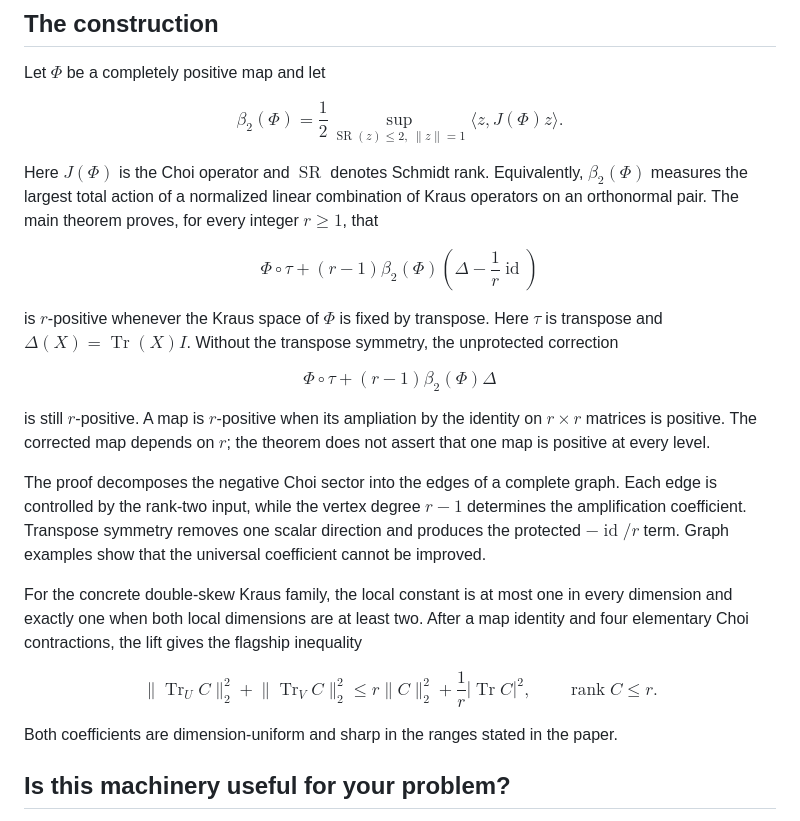
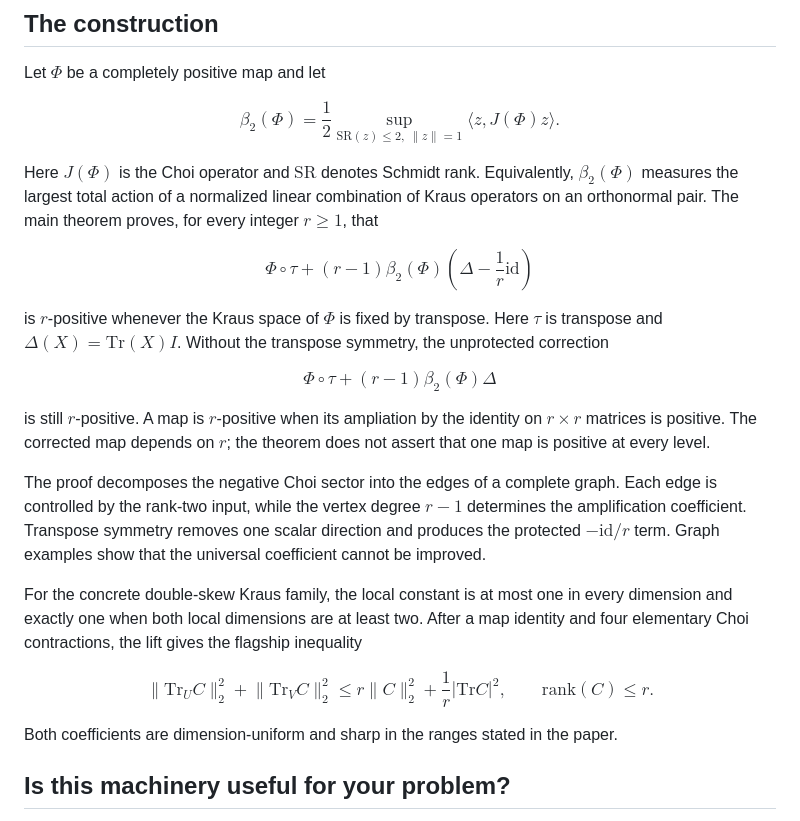
Before and after one commit to elazarg/rank-r, a Markdown page: README.md, the part around the change. Rendered like a GitHub page.

Commit message:
docs: use GitHub-supported math macros

```diff
--- a/README.md
+++ b/README.md
@@ -15,11 +15,11 @@ Let $\Phi$ be a completely positive map and let
 
 $$
 \beta _2(\Phi)
-=\frac12\sup_{\operatorname{SR}(z)\le 2,\ \lVert z\rVert=1}
+=\frac12\sup_{\mathrm{SR}(z)\le 2,\ \lVert z\rVert=1}
   \langle z,J(\Phi)z\rangle .
 $$
 
-Here $J(\Phi)$ is the Choi operator and $\operatorname{SR}$ denotes
+Here $J(\Phi)$ is the Choi operator and $\mathrm{SR}$ denotes
 Schmidt rank. Equivalently, $\beta _2(\Phi)$ measures the largest total
 action of a normalized linear combination of Kraus operators on an
 orthonormal pair. The main theorem proves, for every integer $r\ge1$, that
@@ -27,11 +27,11 @@ orthonormal pair. The main theorem proves, for every integer $r\ge1$, that
 $$
 \Phi\circ\tau
 +(r-1)\beta _2(\Phi)
-  \left(\Delta-\frac1r\operatorname{id}\right)
+  \left(\Delta-\frac1r\mathrm{id}\right)
 $$
 
 is $r$-positive whenever the Kraus space of $\Phi$ is fixed by transpose.
-Here $\tau$ is transpose and $\Delta(X)=\operatorname{Tr}(X)I$. Without the
+Here $\tau$ is transpose and $\Delta(X)=\mathrm{Tr}(X)I$. Without the
 transpose symmetry, the unprotected correction
 
 $$
@@ -46,7 +46,7 @@ The proof decomposes the negative Choi sector into the edges of a complete
 graph. Each edge is controlled by the rank-two input, while the vertex degree
 $r-1$ determines the amplification coefficient. Transpose symmetry removes
 one scalar direction and produces the protected
-$-\operatorname{id}/r$ term. Graph examples show that the universal
+$-\mathrm{id}/r$ term. Graph examples show that the universal
 coefficient cannot be improved.
 
 For the concrete double-skew Kraus family, the local constant is at most one
@@ -55,11 +55,11 @@ two. After a map identity and four elementary Choi contractions, the lift
 gives the flagship inequality
 
 $$
-\lVert\operatorname{Tr}_U C\rVert_2^2
-+\lVert\operatorname{Tr}_V C\rVert_2^2
+\lVert\mathrm{Tr}_U C\rVert_2^2
++\lVert\mathrm{Tr}_V C\rVert_2^2
 \le
-r\lVert C\rVert_2^2+\frac1r|\operatorname{Tr}C|^2,
-\qquad \operatorname{rank}C\le r .
+r\lVert C\rVert_2^2+\frac1r|\mathrm{Tr}C|^2,
+\qquad \mathrm{rank}(C)\le r .
 $$
 
 Both coefficients are dimension-uniform and sharp in the ranges stated in the
```
